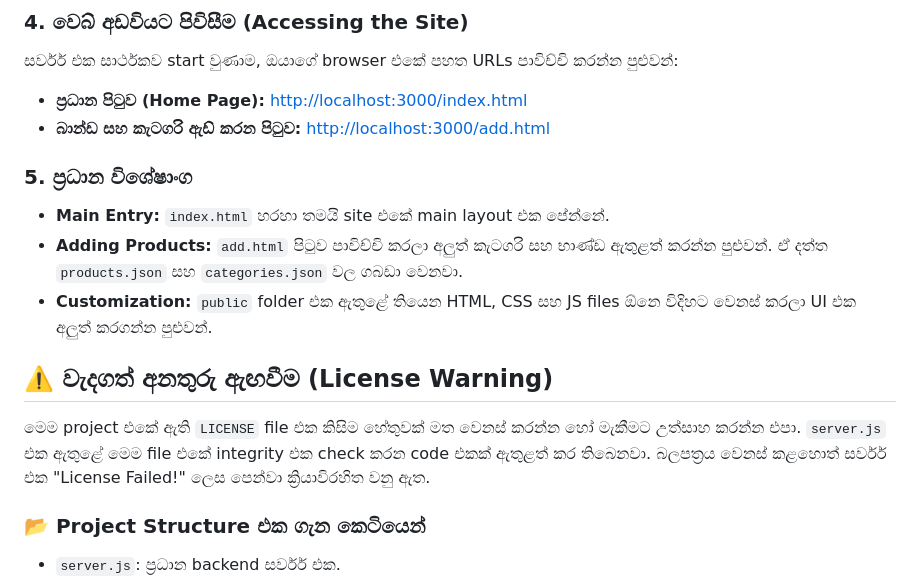
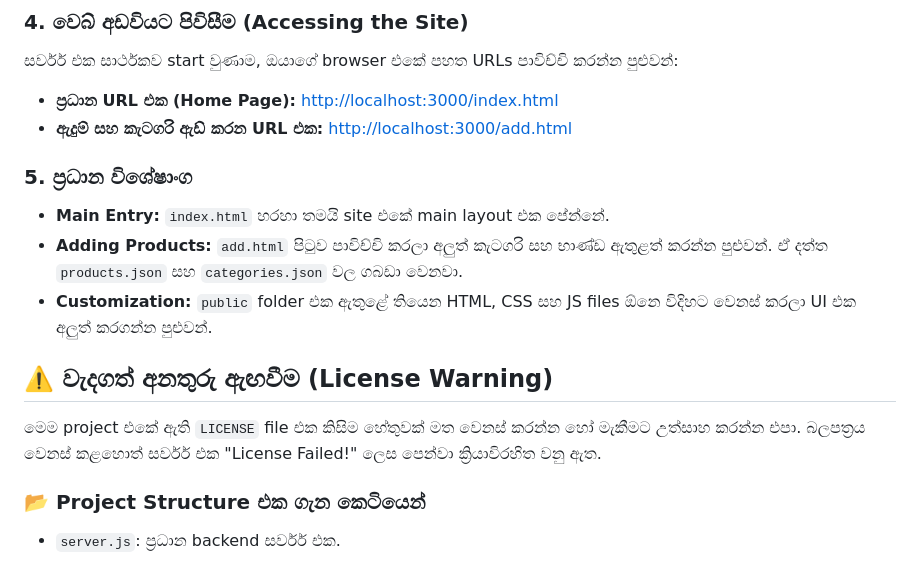
Before and after one commit to Syntiox/Fashion-Shop-II, a Markdown page: README.md, the part around the change. Rendered like a GitHub page.

```diff
--- a/README.md
+++ b/README.md
@@ -22,8 +22,8 @@ npm install express multer cors body-parser
 ### 4. වෙබ් අඩවියට පිවිසීම (Accessing the Site)
 සර්වර් එක සාර්ථකව start වුණාම, ඔයාගේ browser එකේ පහත URLs පාවිච්චි කරන්න පුළුවන්:
 
-* **ප්‍රධාන පිටුව (Home Page):** [http://localhost:3000/index.html](http://localhost:3000/index.html)
-* **බාන්ඩ සහ කැටගරි ඇඩ් කරන පිටුව:** [http://localhost:3000/add.html](http://localhost:3000/add.html)
+* **ප්‍රධාන URL එක (Home Page):** [http://localhost:3000/index.html](http://localhost:3000/index.html)
+* **ඇදුම් සහ කැටගරි ඇඩ් කරන URL එක:** [http://localhost:3000/add.html](http://localhost:3000/add.html)
 
 ### 5. ප්‍රධාන විශේෂාංග
 * **Main Entry:** `index.html` හරහා තමයි site එකේ main layout එක පේන්නේ.
@@ -31,7 +31,7 @@ npm install express multer cors body-parser
 * **Customization:** `public` folder එක ඇතුළේ තියෙන HTML, CSS සහ JS files  ඕනෙ විදිහට වෙනස් කරලා UI එක අලුත් කරගන්න පුළුවන්.
 
 ## ⚠️ වැදගත් අනතුරු ඇඟවීම (License Warning)
-මෙම project එකේ ඇති `LICENSE` file එක කිසිම හේතුවක් මත වෙනස් කරන්න හෝ මැකීමට උත්සාහ කරන්න එපා. `server.js` එක ඇතුළේ මෙම file එකේ integrity එක check කරන code එකක් ඇතුළත් කර තිබෙනවා. බලපත්‍රය වෙනස් කළහොත් සර්වර් එක "License Failed!" ලෙස පෙන්වා ක්‍රියාවිරහිත වනු ඇත.
+මෙම project එකේ ඇති `LICENSE` file එක කිසිම හේතුවක් මත වෙනස් කරන්න හෝ මැකීමට උත්සාහ කරන්න එපා. බලපත්‍රය වෙනස් කළහොත් සර්වර් එක "License Failed!" ලෙස පෙන්වා ක්‍රියාවිරහිත වනු ඇත.
 
 ### 📂 Project Structure එක ගැන කෙටියෙන්
 * `server.js`: ප්‍රධාන backend සර්වර් එක.
```
